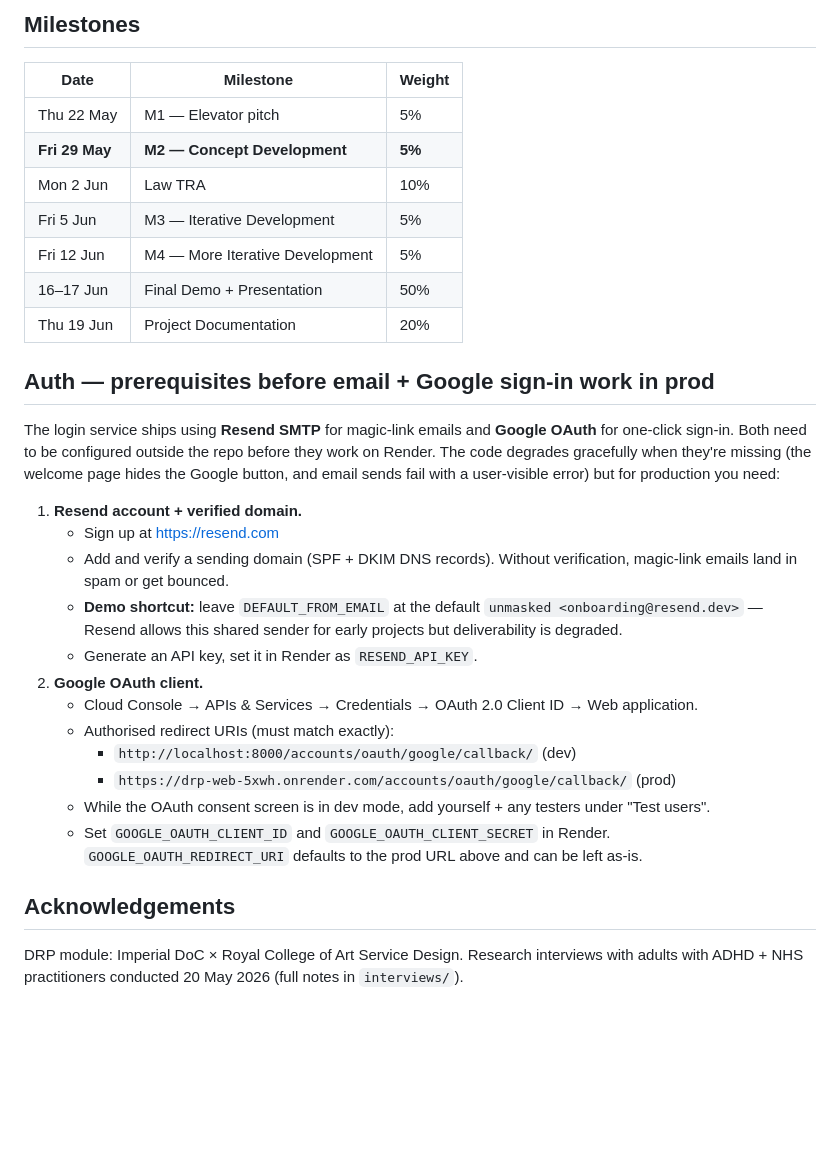
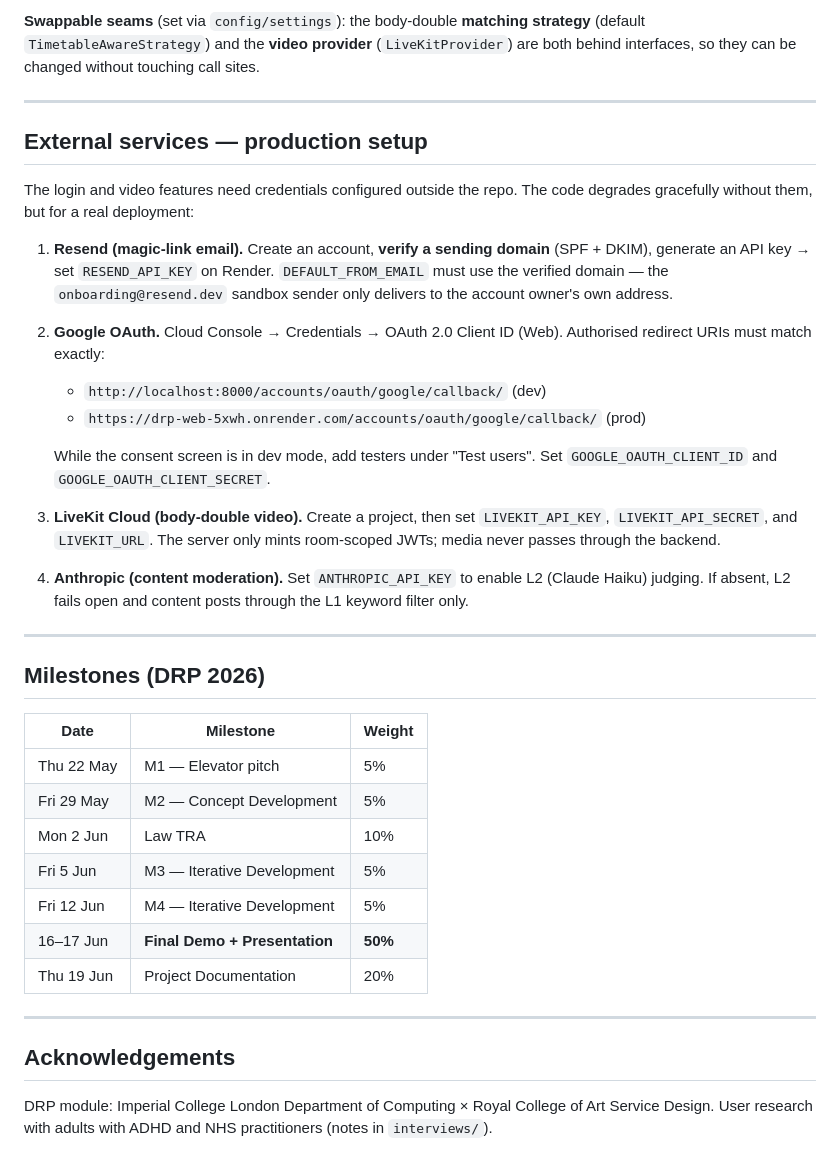
Before and after one commit to albertding19/DRP, a Markdown page: README.md, the part around one of its changes. GitHub-like rendering; blank space fills up the shorter version.

````diff
--- a/README.md
+++ b/README.md
@@ -84,47 +151,41 @@ render.yaml             # CD blueprint
 ```
 
-## Milestones
+**Swappable seams** (set via `config/settings`): the body-double **matching strategy**
+(default `TimetableAwareStrategy`) and the **video provider** (`LiveKitProvider`) are both
+behind interfaces, so they can be changed without touching call sites.
+
+---
+
+## External services — production setup
+
+The login and video features need credentials configured outside the repo. The code degrades gracefully without them, but for a real deployment:
+
+1. **Resend (magic-link email).** Create an account, **verify a sending domain** (SPF + DKIM), generate an API key → set `RESEND_API_KEY` on Render. `DEFAULT_FROM_EMAIL` must use the verified domain — the `onboarding@resend.dev` sandbox sender only delivers to the account owner's own address.
+2. **Google OAuth.** Cloud Console → Credentials → OAuth 2.0 Client ID (Web). Authorised redirect URIs must match exactly:
+   - `http://localhost:8000/accounts/oauth/google/callback/` (dev)
+   - `https://drp-web-5xwh.onrender.com/accounts/oauth/google/callback/` (prod)
+
+   While the consent screen is in dev mode, add testers under "Test users". Set `GOOGLE_OAUTH_CLIENT_ID` and `GOOGLE_OAUTH_CLIENT_SECRET`.
+3. **LiveKit Cloud (body-double video).** Create a project, then set `LIVEKIT_API_KEY`, `LIVEKIT_API_SECRET`, and `LIVEKIT_URL`. The server only mints room-scoped JWTs; media never passes through the backend.
+4. **Anthropic (content moderation).** Set `ANTHROPIC_API_KEY` to enable L2 (Claude Haiku) judging. If absent, L2 fails open and content posts through the L1 keyword filter only.
+
+---
+
+## Milestones (DRP 2026)
 
 | Date | Milestone | Weight |
 |---|---|---|
 | Thu 22 May | M1 — Elevator pitch | 5% |
-| **Fri 29 May** | **M2 — Concept Development** | **5%** |
+| Fri 29 May | M2 — Concept Development | 5% |
 | Mon 2 Jun | Law TRA | 10% |
 | Fri 5 Jun | M3 — Iterative Development | 5% |
-| Fri 12 Jun | M4 — More Iterative Development | 5% |
-| 16–17 Jun | Final Demo + Presentation | 50% |
+| Fri 12 Jun | M4 — Iterative Development | 5% |
+| 16–17 Jun | **Final Demo + Presentation** | **50%** |
 | Thu 19 Jun | Project Documentation | 20% |
 
-## Auth — prerequisites before email + Google sign-in work in prod
-
-The login service ships using **Resend SMTP** for magic-link emails and
-**Google OAuth** for one-click sign-in. Both need to be configured outside
-the repo before they work on Render. The code degrades gracefully when
-they're missing (the welcome page hides the Google button, and email
-sends fail with a user-visible error) but for production you need:
-
-1. **Resend account + verified domain.**
-   - Sign up at https://resend.com
-   - Add and verify a sending domain (SPF + DKIM DNS records). Without
-     verification, magic-link emails land in spam or get bounced.
-   - **Demo shortcut:** leave `DEFAULT_FROM_EMAIL` at the default
-     `unmasked <onboarding@resend.dev>` — Resend allows this shared
-     sender for early projects but deliverability is degraded.
-   - Generate an API key, set it in Render as `RESEND_API_KEY`.
-2. **Google OAuth client.**
-   - Cloud Console → APIs & Services → Credentials → OAuth 2.0 Client ID
-     → Web application.
-   - Authorised redirect URIs (must match exactly):
-     - `http://localhost:8000/accounts/oauth/google/callback/` (dev)
-     - `https://drp-web-5xwh.onrender.com/accounts/oauth/google/callback/` (prod)
-   - While the OAuth consent screen is in dev mode, add yourself + any
-     testers under "Test users".
-   - Set `GOOGLE_OAUTH_CLIENT_ID` and `GOOGLE_OAUTH_CLIENT_SECRET` in
-     Render. `GOOGLE_OAUTH_REDIRECT_URI` defaults to the prod URL above
-     and can be left as-is.
+---
 
 ## Acknowledgements
 
-DRP module: Imperial DoC × Royal College of Art Service Design.
-Research interviews with adults with ADHD + NHS practitioners conducted
-20 May 2026 (full notes in `interviews/`).
+DRP module: Imperial College London Department of Computing × Royal College of Art Service Design.
+User research with adults with ADHD and NHS practitioners (notes in `interviews/`).
````
Also changed, not shown: other parts of README.md (+109 -42 lines).
